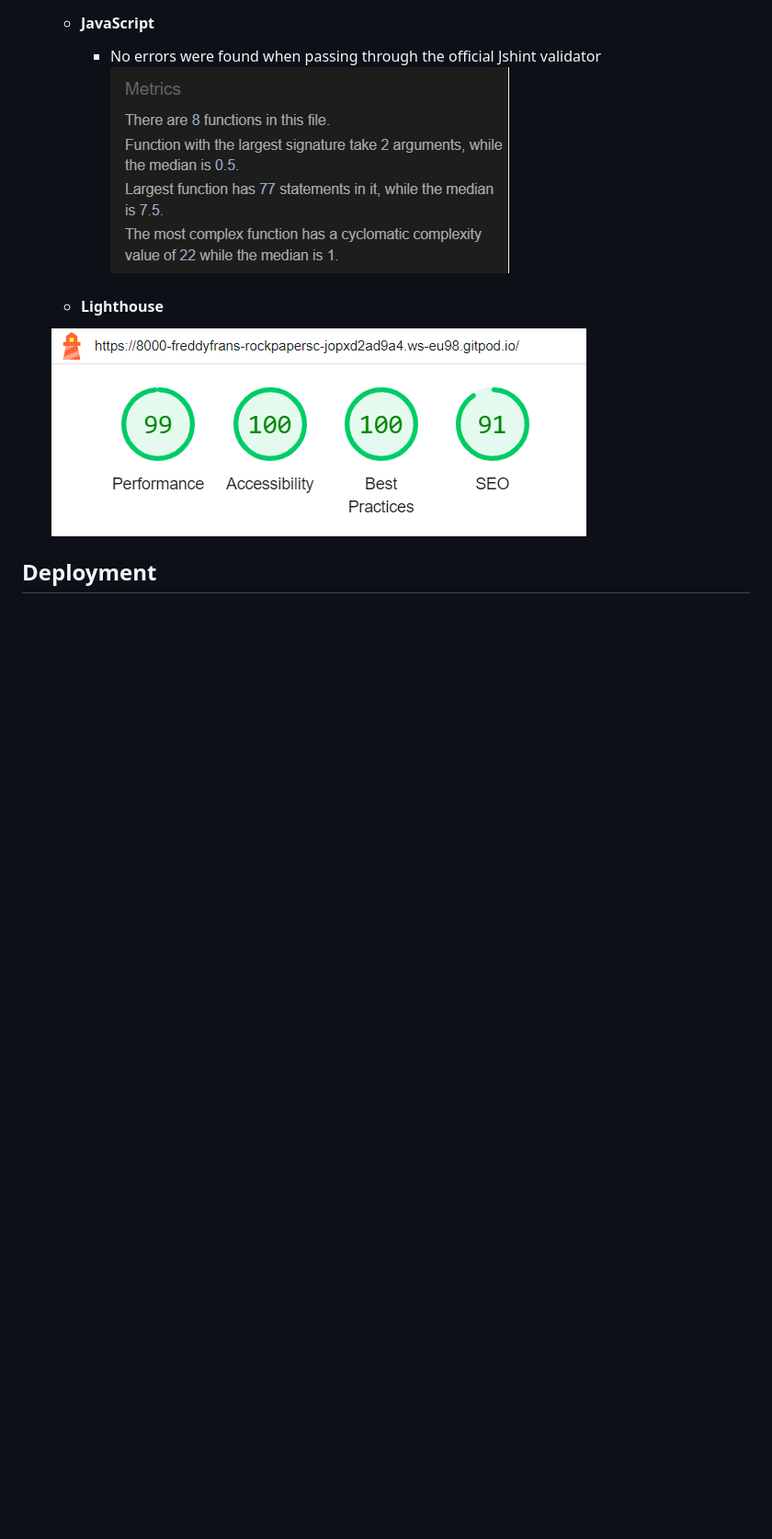
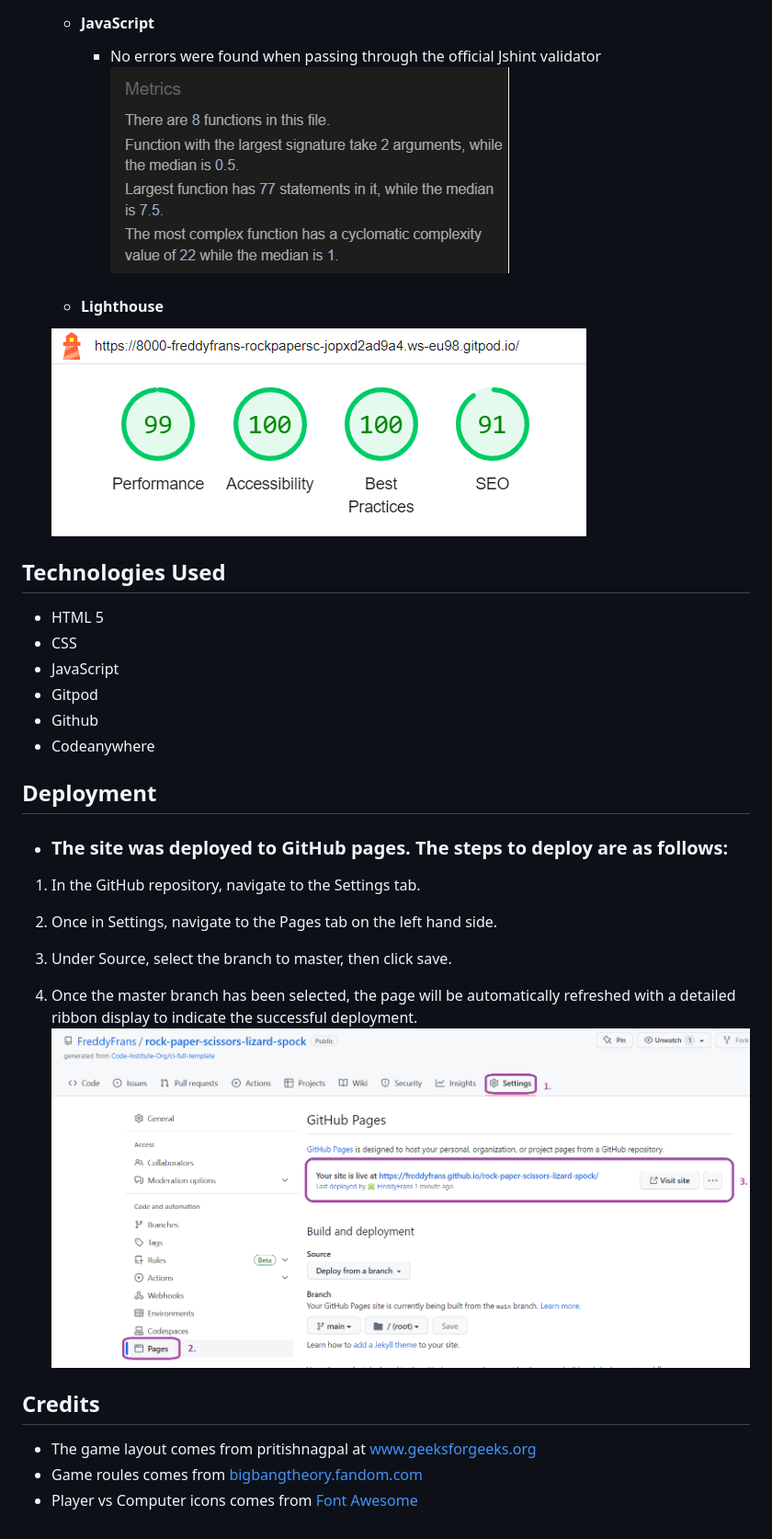
Before and after one commit to FreddyFrans/rock-paper-scissors-lizard-spock, a Markdown page: README.md, the part around the change. Shown: that part at 92% size. GitHub-like rendering; pictures changed too: readme.images/deployment.png (added); blank space fills up the shorter version.

Commit message:
add technology and credits

```diff
--- a/README.md
+++ b/README.md
@@ -44,5 +44,23 @@
     ![JSHint validator](./readme.images/jshint-validator.png)
    - #### Lighthouse
    ![Lighthouse](./readme.images/lighthouse-test.png)
+## Technologies Used
+   - HTML 5
+   - CSS
+   - JavaScript
+   - Gitpod
+   - Github
+   - Codeanywhere
 ## Deployment
-   -
+   - ### The site was deployed to GitHub pages. The steps to deploy are as follows:
+1. In the GitHub repository, navigate to the Settings tab.
+2. Once in Settings, navigate to the Pages tab on the left hand side.
+
+3. Under Source, select the branch to master, then click save.
+
+4. Once the master branch has been selected, the page will be automatically refreshed with a detailed ribbon display to indicate the successful deployment.
+![Deployment](./readme.images/deployment.png)
+## Credits
+- The game layout comes from pritishnagpal at www.geeksforgeeks.org
+- Game roules comes from [bigbangtheory.fandom.com](https://bigbangtheory.fandom.com/wiki/Rock,_Paper,_Scissors,_Lizard,_Spock)
+- Player vs Computer icons comes from [Font Awesome](https://fontawesome.com/)
```
